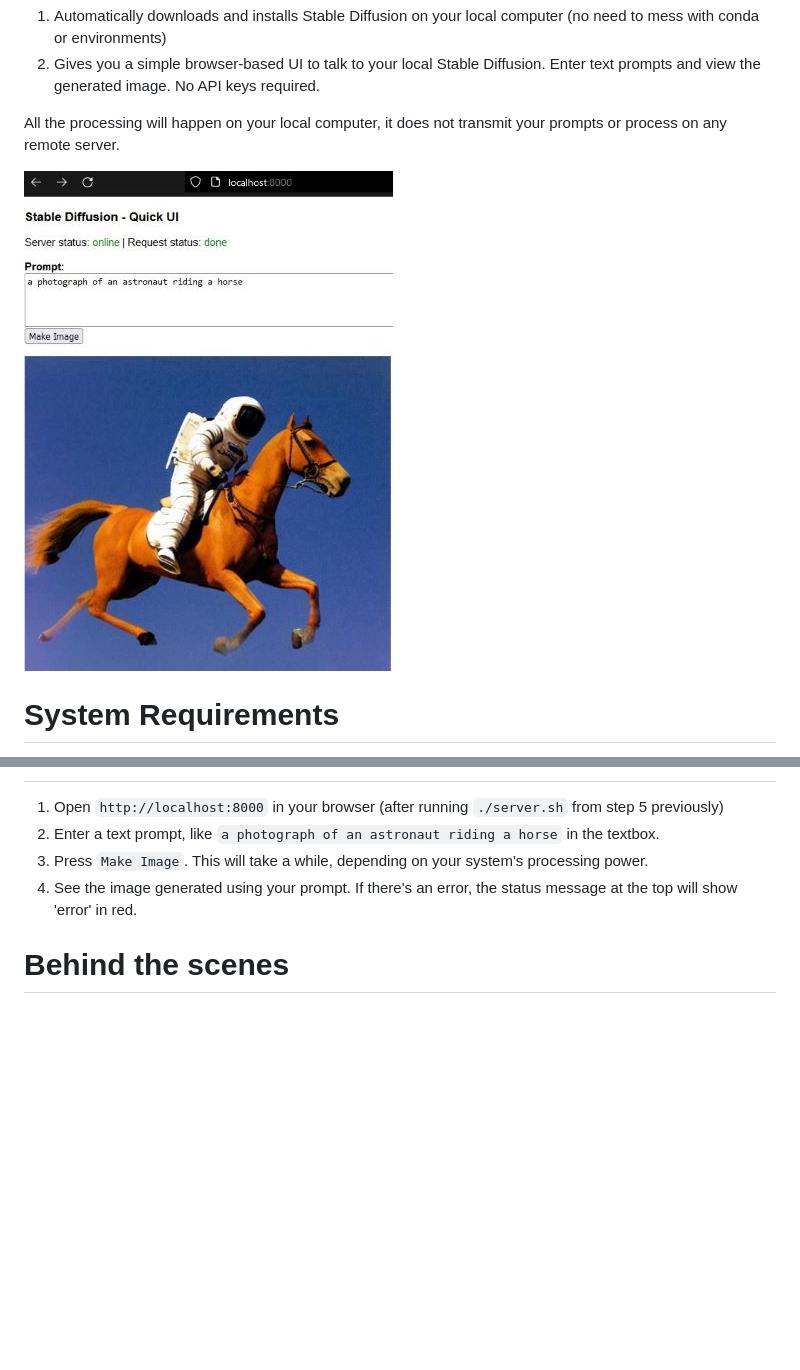
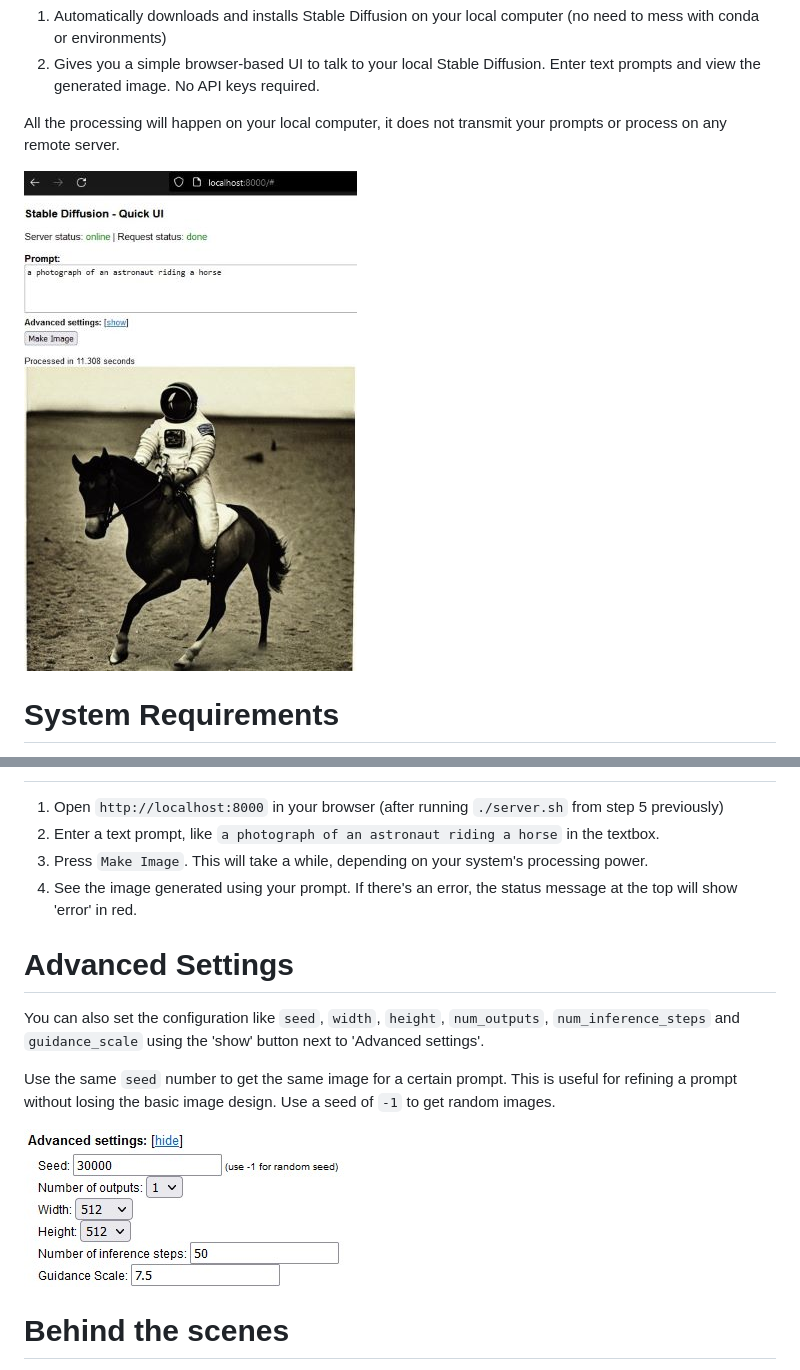
Before and after one commit to easydiffusion/easydiffusion, a Markdown page: README.md, 2 parts joined by grey strips. Rendered like a GitHub page; pictures changed too: config-v1.jpg (added), shot-v1.jpg (added), shot.jpg (deleted); blank space fills up the shorter version.

Commit message:
Allow configuring advanced settings like seed, width, height, num_outputs, num_inference_steps and guidance_scale

```diff
--- a/README.md
+++ b/README.md
@@ -7,7 +7,7 @@ Two things:
 
 All the processing will happen on your local computer, it does not transmit your prompts or process on any remote server.
 
-![Screenshot of tool](shot.jpg?raw=true)
+![Screenshot of tool](shot-v1.jpg?raw=true)
 
 # System Requirements
 1. Requires [Docker](https://docs.docker.com/engine/install/) and [Python](https://www.python.org/downloads/) (3.6 or higher).
@@ -27,6 +27,13 @@ All the processing will happen on your local computer, it does not transmit your
 3. Press `Make Image`. This will take a while, depending on your system's processing power.
 4. See the image generated using your prompt. If there's an error, the status message at the top will show 'error' in red.
 
+# Advanced Settings
+You can also set the configuration like `seed`, `width`, `height`, `num_outputs`, `num_inference_steps` and `guidance_scale` using the 'show' button next to 'Advanced settings'.
+
+Use the same `seed` number to get the same image for a certain prompt. This is useful for refining a prompt without losing the basic image design. Use a seed of `-1` to get random images.
+
+![Screenshot of advanced settings](config-v1.jpg?raw=true)
+
 # Behind the scenes
 This project is a quick way to get started with Stable Diffusion. You do not need to have Stable Diffusion already installed, and do not need any API keys. This project will automatically download Stable Diffusion's docker image, the first time it is run.
 
```
Also changed, not shown: 2 other files.
